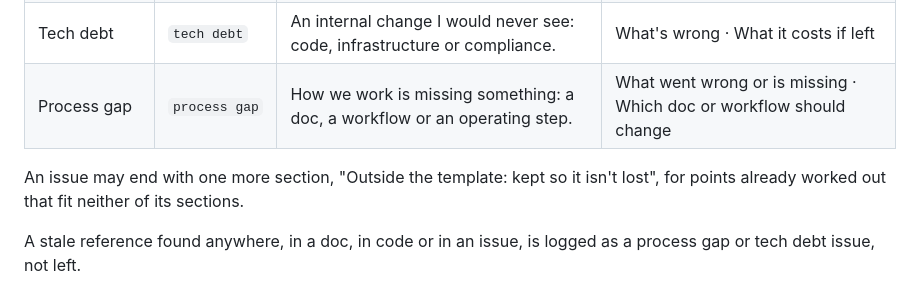
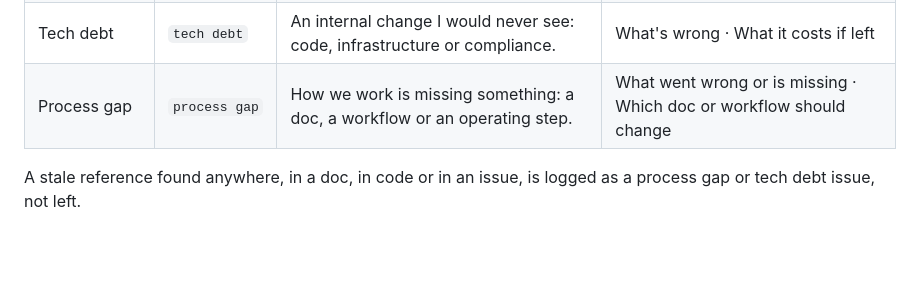
Before and after one commit to loserpoints/book-watch, a Markdown page: docs/governance.md, the part around the change. GitHub-like rendering; blank space fills up the shorter version.

Commit message:
S48: drop the governance line for the kept section
Co-Authored-By: Claude Opus 5.5 <noreply@anthropic.com>
Claude-Session: https://claude.ai/code/session_01Q92W8cgxezW8sMmEnx2Jen

```diff
--- a/docs/governance.md
+++ b/docs/governance.md
@@ -48,8 +48,6 @@ A Rules section may group its rules under `###` headings, chosen per document.
 | Tech debt | `tech debt` | An internal change I would never see: code, infrastructure or compliance. | What's wrong · What it costs if left |
 | Process gap | `process gap` | How we work is missing something: a doc, a workflow or an operating step. | What went wrong or is missing · Which doc or workflow should change |
 
-An issue may end with one more section, "Outside the template: kept so it isn't lost", for points already worked out that fit neither of its sections.
-
 A stale reference found anywhere, in a doc, in code or in an issue, is logged as a process gap or tech debt issue, not left.
 
 **Slices.** A slice is an issue a milestone has taken on. It keeps its type label, adds the `slice` label and the milestone, and is titled `S## · outcome`. Its body is rewritten in place into four sections:
```
